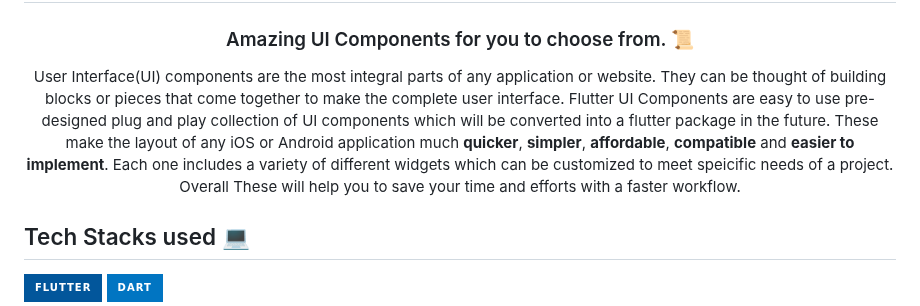
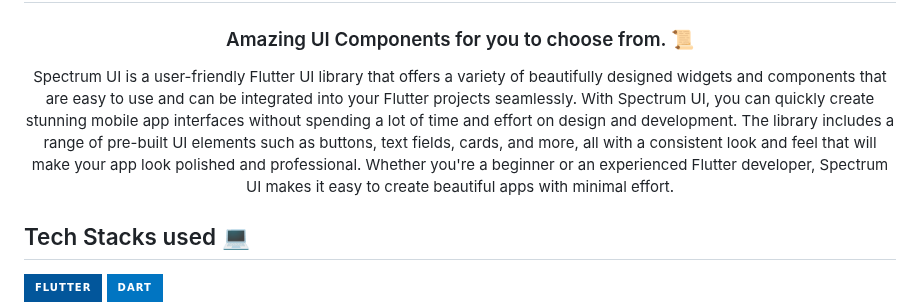
Before and after one commit to Clueless-Community/Spectrum-UI, a Markdown page: README.md, the part around the change. Drawn GitHub-style; badges without logos.

```diff
--- a/README.md
+++ b/README.md
@@ -3,7 +3,7 @@
 <h3 align=center> Amazing UI Components for you to choose from. 📜 </h3>
 
 <p align="center">
-User Interface(UI) components are the most integral parts of any application or website. They can be thought of building blocks or pieces that come together to make the complete user interface. Flutter UI Components are  easy to use pre-designed plug and play collection of UI components which will be converted into a flutter package in the future. These make the layout of any iOS or Android application much <b>quicker</b>, <b>simpler</b>, <b>affordable</b>, <b>compatible</b> and <b>easier to implement</b>. Each one includes a variety of different widgets which can be customized to meet speicific needs of a project. Overall These will help you to save your time and efforts with a faster workflow.
+Spectrum UI is a user-friendly Flutter UI library that offers a variety of beautifully designed widgets and components that are easy to use and can be integrated into your Flutter projects seamlessly. With Spectrum UI, you can quickly create stunning mobile app interfaces without spending a lot of time and effort on design and development. The library includes a range of pre-built UI elements such as buttons, text fields, cards, and more, all with a consistent look and feel that will make your app look polished and professional. Whether you're a beginner or an experienced Flutter developer, Spectrum UI makes it easy to create beautiful apps with minimal effort.
 </p>
 
 ## Tech Stacks used 💻
```
